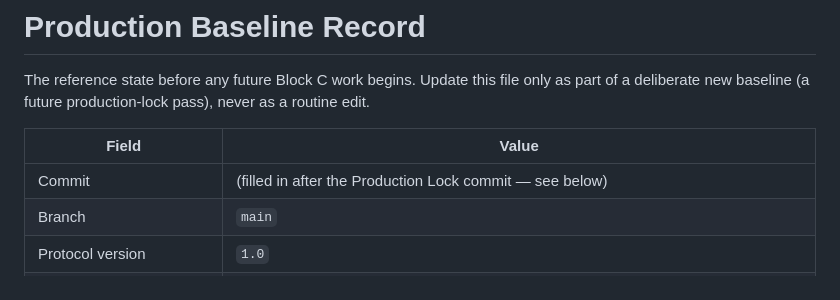
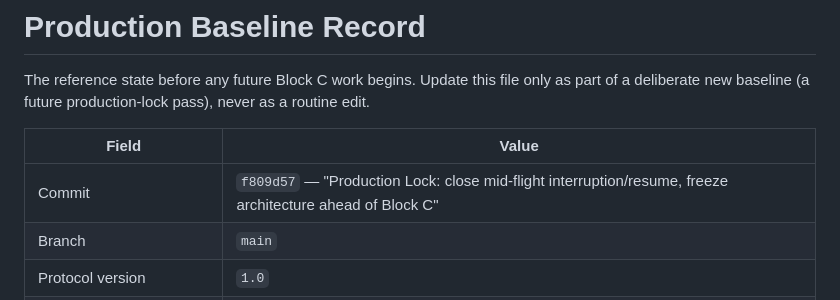
Before and after one commit to Rachit0-glitch/UNIFIED-CUTOSM-FIGMA-MCP, a Markdown page: docs/PRODUCTION_BASELINE.md, the part around the change. Drawn GitHub-style.

Commit message:
docs: record the Production Lock commit hash in the baseline record
Co-Authored-By: Claude Sonnet 5 <noreply@anthropic.com>

```diff
--- a/docs/PRODUCTION_BASELINE.md
+++ b/docs/PRODUCTION_BASELINE.md
@@ -5,7 +5,7 @@ deliberate new baseline (a future production-lock pass), never as a routine edit
 
 | Field | Value |
 |---|---|
-| Commit | (filled in after the Production Lock commit — see below) |
+| Commit | `f809d57` — "Production Lock: close mid-flight interruption/resume, freeze architecture ahead of Block C" |
 | Branch | `main` |
 | Protocol version | `1.0` |
 | Plugin version | `0.6.2-blockB-hierarchy-font-errors` (unchanged by Production Lock — no plugin-side code was touched this pass) |
```
